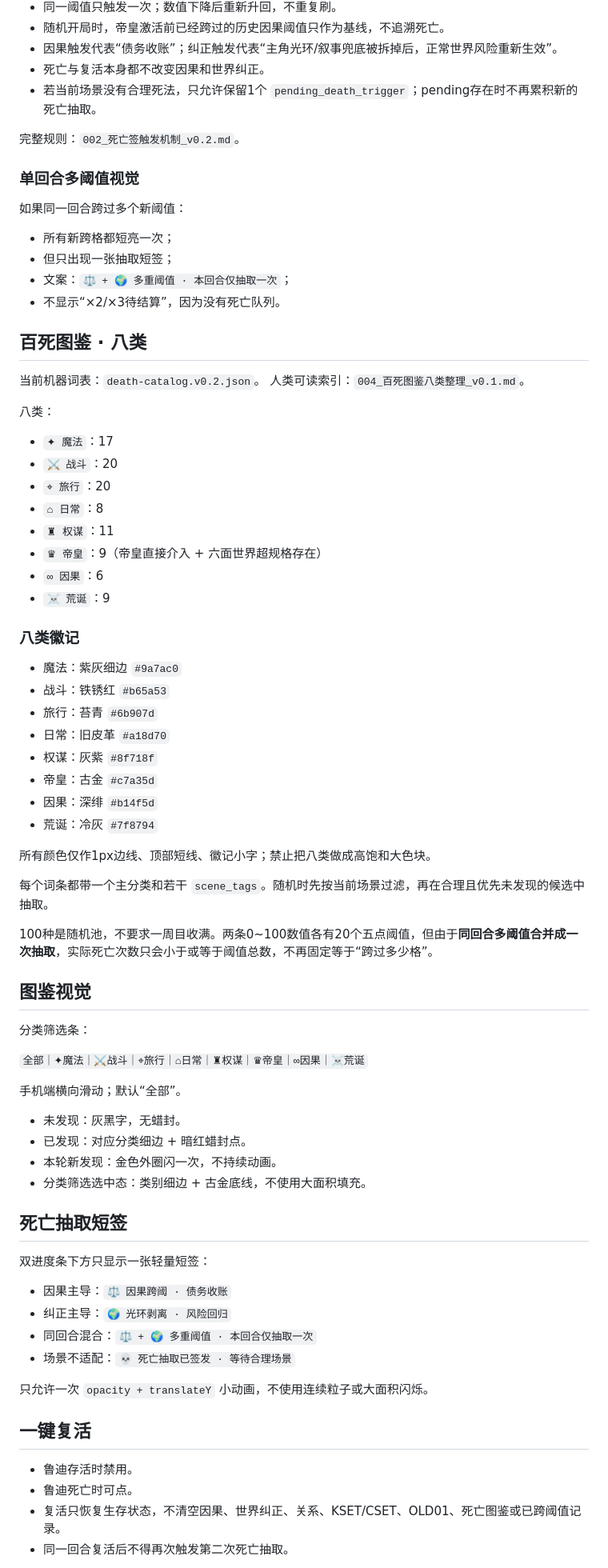
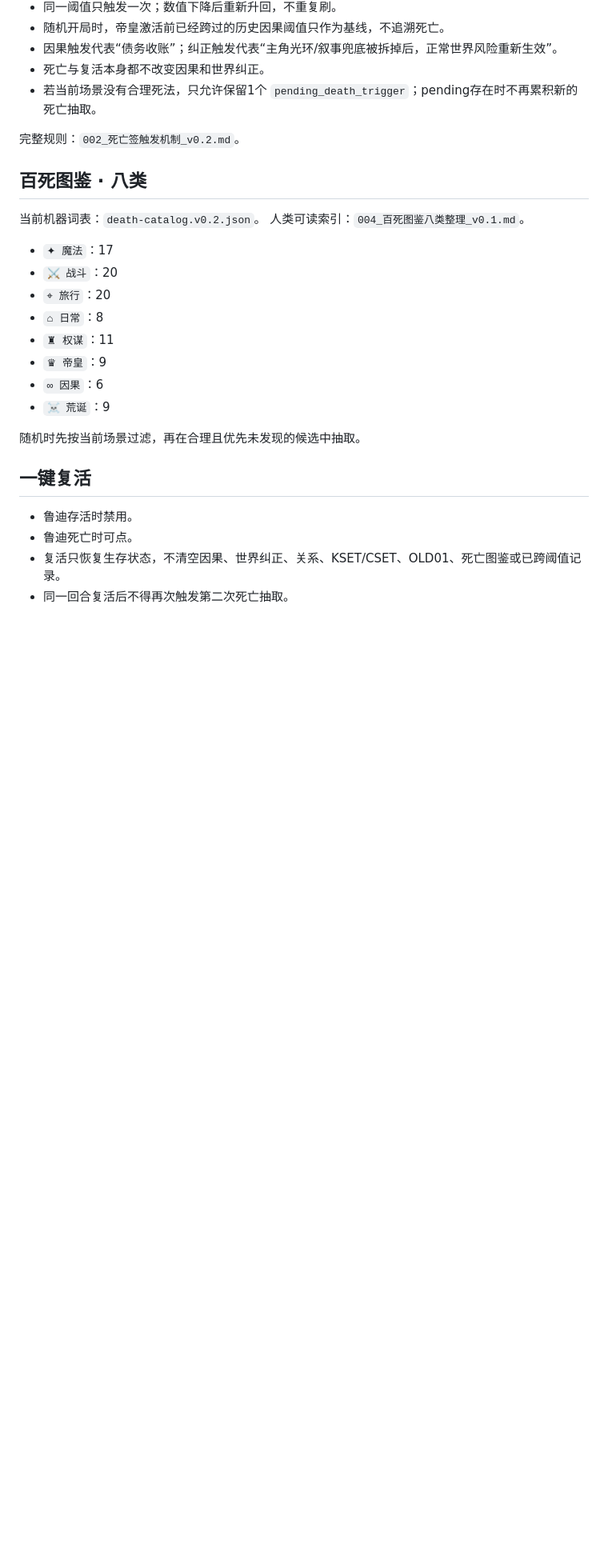
Before and after one commit to 3086013261qq-hue/Mushoku-Tensei-Lore, a Markdown page: mvu/README.md, the part around one of its changes. Shown at 80% size. Drawn GitHub-style; blank space fills up the shorter version.

```diff
--- a/mvu/README.md
+++ b/mvu/README.md
@@ -50,65 +82,20 @@ MVU只读每回合 `<causality>...</causality>` 中的因果、纠正、生死
 
 完整规则：`002_死亡签触发机制_v0.2.md`。
 
-### 单回合多阈值视觉
-如果同一回合跨过多个新阈值：
-- 所有新跨格都短亮一次；
-- 但只出现一张抽取短签；
-- 文案：`⚖ + 🌍 多重阈值 · 本回合仅抽取一次`；
-- 不显示“×2/×3待结算”，因为没有死亡队列。
-
 ## 百死图鉴 · 八类
 当前机器词表：`death-catalog.v0.2.json`。
 人类可读索引：`004_百死图鉴八类整理_v0.1.md`。
-
-八类：
 
 - `✦ 魔法`：17
 - `⚔ 战斗`：20
 - `⌖ 旅行`：20
 - `⌂ 日常`：8
 - `♜ 权谋`：11
-- `♛ 帝皇`：9（帝皇直接介入 + 六面世界超规格存在）
+- `♛ 帝皇`：9
 - `∞ 因果`：6
 - `☠ 荒诞`：9
 
-### 八类徽记
-- 魔法：紫灰细边 `#9a7ac0`
-- 战斗：铁锈红 `#b65a53`
-- 旅行：苔青 `#6b907d`
-- 日常：旧皮革 `#a18d70`
-- 权谋：灰紫 `#8f718f`
-- 帝皇：古金 `#c7a35d`
-- 因果：深绯 `#b14f5d`
-- 荒诞：冷灰 `#7f8794`
-
-所有颜色仅作1px边线、顶部短线、徽记小字；禁止把八类做成高饱和大色块。
-
-每个词条都带一个主分类和若干 `scene_tags`。随机时先按当前场景过滤，再在合理且优先未发现的候选中抽取。
-
-100种是随机池，不要求一周目收满。两条0~100数值各有20个五点阈值，但由于**同回合多阈值合并成一次抽取**，实际死亡次数只会小于或等于阈值总数，不再固定等于“跨过多少格”。
-
-## 图鉴视觉
-分类筛选条：
-
-`全部｜✦魔法｜⚔战斗｜⌖旅行｜⌂日常｜♜权谋｜♛帝皇｜∞因果｜☠荒诞`
-
-手机端横向滑动；默认“全部”。
-
-- 未发现：灰黑字，无蜡封。
-- 已发现：对应分类细边 + 暗红蜡封点。
-- 本轮新发现：金色外圈闪一次，不持续动画。
-- 分类筛选选中态：类别细边 + 古金底线，不使用大面积填充。
-
-## 死亡抽取短签
-双进度条下方只显示一张轻量短签：
-
-- 因果主导：`⚖ 因果跨阈 · 债务收账`
-- 纠正主导：`🌍 光环剥离 · 风险回归`
-- 同回合混合：`⚖ + 🌍 多重阈值 · 本回合仅抽取一次`
-- 场景不适配：`💀 死亡抽取已签发 · 等待合理场景`
-
-只允许一次 `opacity + translateY` 小动画，不使用连续粒子或大面积闪烁。
+随机时先按当前场景过滤，再在合理且优先未发现的候选中抽取。
 
 ## 一键复活
 - 鲁迪存活时禁用。
```
Also changed, not shown: other parts of mvu/README.md (+39 -25 lines).
